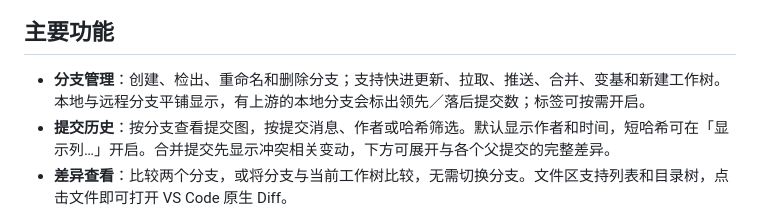
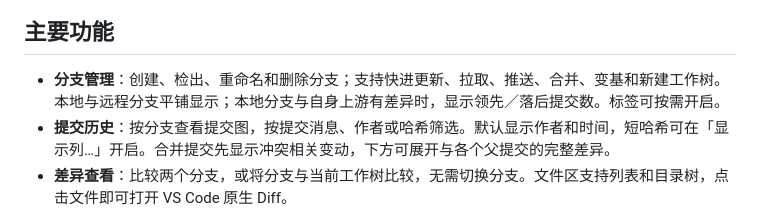
Before and after one commit to hkllyx/vscode-git-branch, a Markdown page: README.md, the part around the change. GitHub-like rendering.

```diff
--- a/README.md
+++ b/README.md
@@ -6,7 +6,7 @@
 
 ## 主要功能
 
-- **分支管理**：创建、检出、重命名和删除分支；支持快进更新、拉取、推送、合并、变基和新建工作树。本地与远程分支平铺显示，有上游的本地分支会标出领先／落后提交数；标签可按需开启。
+- **分支管理**：创建、检出、重命名和删除分支；支持快进更新、拉取、推送、合并、变基和新建工作树。本地与远程分支平铺显示；本地分支与自身上游有差异时，显示领先／落后提交数。标签可按需开启。
 - **提交历史**：按分支查看提交图，按提交消息、作者或哈希筛选。默认显示作者和时间，短哈希可在「显示列…」开启。合并提交先显示冲突相关变动，下方可展开与各个父提交的完整差异。
 - **差异查看**：比较两个分支，或将分支与当前工作树比较，无需切换分支。文件区支持列表和目录树，点击文件即可打开 VS Code 原生 Diff。
 - **提交与文件操作**：右键提交可复制哈希、Cherry-Pick、Revert，或从该提交创建分支和标签；右键文件可打开工作区文件、查看仓库版本，或将选中的改动应用到工作树，不暂存、不提交。
```
Also changed, not shown: docs/DESIGN.md (+5 -5 lines), docs/design/workbench-preview.png, 4 other files.
